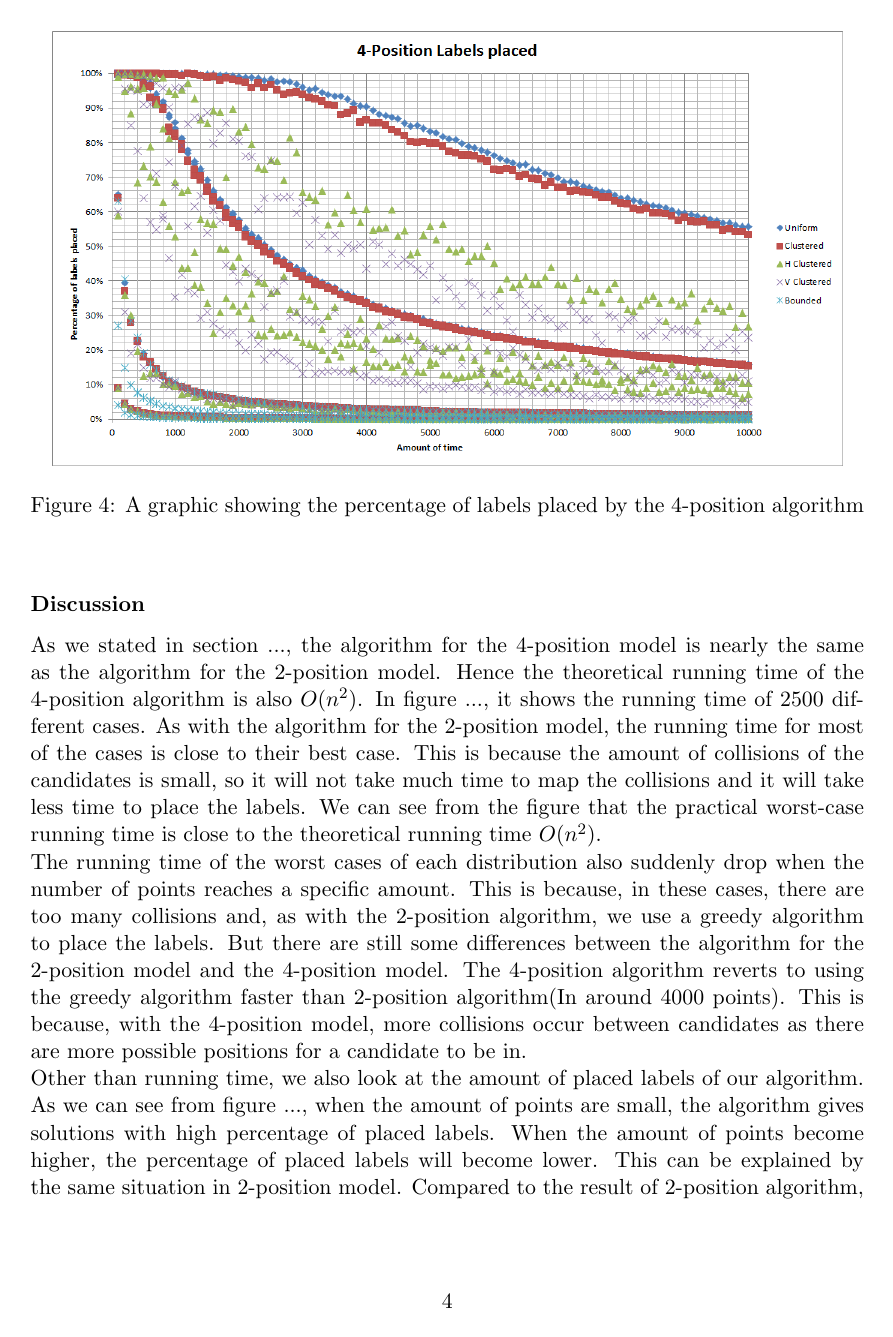
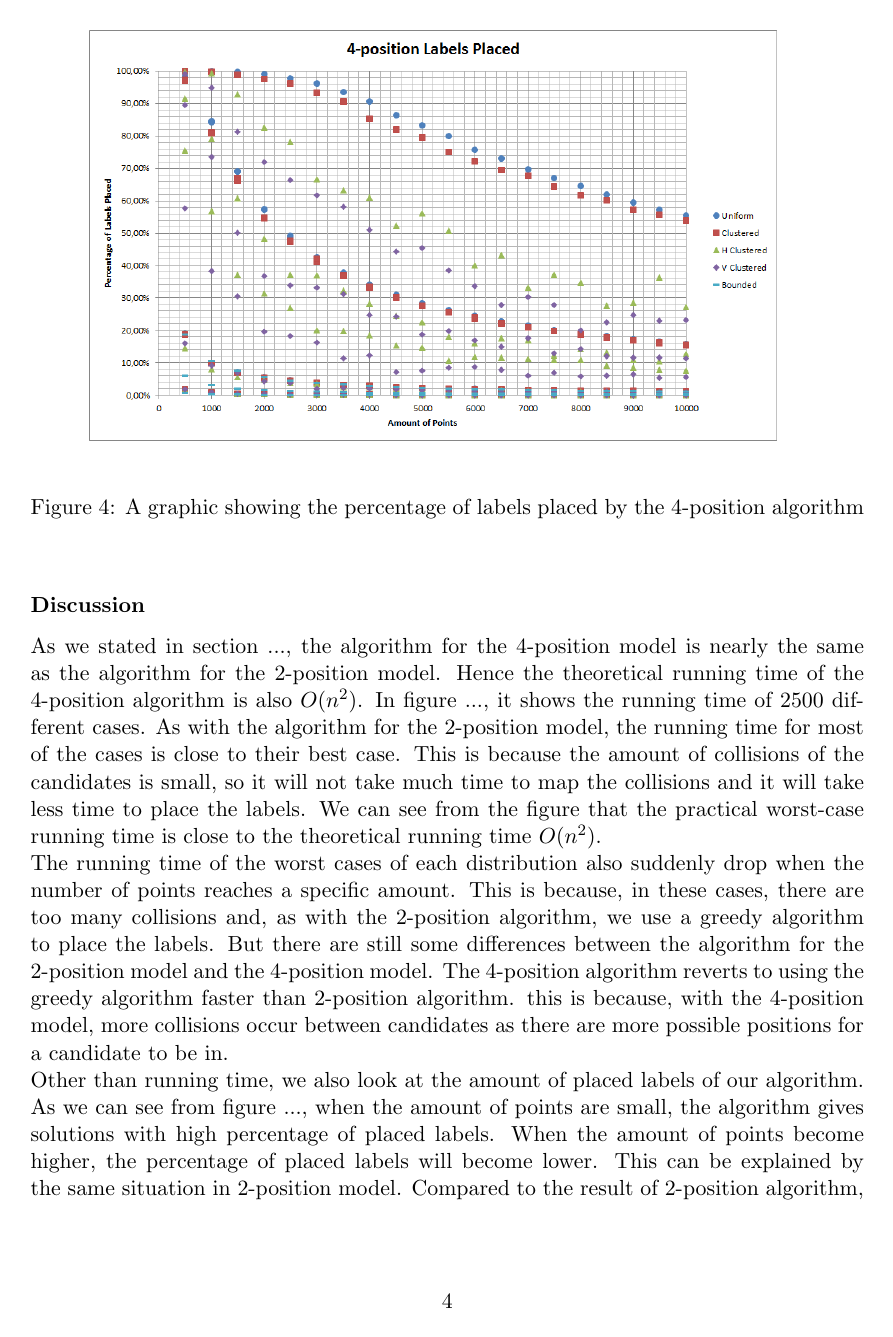
Before and after one commit to CombustibleLemonade/2IO90-final-report, a LaTeX figure (3.ExperimentalEvaluation/ExperimentalEvaluation.tex): page 4 of 5. Compiled offline with pdfLaTeX.

Commit message:
Revert "new graphs"
This reverts commit 767c039d9130d9b62b655556feaab00906e18c16.

```diff
--- a/3.ExperimentalEvaluation/ExperimentalEvaluation.tex
+++ b/3.ExperimentalEvaluation/ExperimentalEvaluation.tex
@@ -89,12 +89,12 @@ The algorithm of 4-position model is basically the same as the algorithm of 2-po
 
  \begin{figure}[h!]
  \centering
-  \centerline{\includegraphics[scale = 0.5]{4PosLabelsPlaced.png}}
+  \centerline{\includegraphics[scale = 0.6]{4PosLabelsPlaced.png}}
   \caption{A graphic showing the percentage of labels placed by the 4-position algorithm}
  \end{figure}
 \subsubsection{Discussion}
 As we stated in section ..., the algorithm for the 4-position model is nearly the same as the algorithm for the 2-position model. Hence the theoretical running time of the 4-position algorithm is also $O(n^2)$. In figure ..., it shows the running time of $2500$ different cases. As with the algorithm for the 2-position model, the running time for most of the cases is close to their best case. This is because the amount of collisions of the candidates is small, so it will not take much time to map the collisions and it will take less time to place the labels. We can see from the figure that the practical worst-case running time is close to the theoretical running time $O(n^2)$. \\
-The running time of the worst cases of each distribution also suddenly drop when the number of points reaches a specific amount. This is because, in these cases, there are too many collisions and, as with the 2-position algorithm, we use a greedy algorithm to place the labels. But there are still some differences between the algorithm for the 2-position model and the 4-position model. The 4-position algorithm reverts to using the greedy algorithm faster than 2-position algorithm(In around 4000 points). This is because, with the 4-position model, more collisions occur between candidates as there are more possible positions for a candidate to be in.\\
+The running time of the worst cases of each distribution also suddenly drop when the number of points reaches a specific amount. This is because, in these cases, there are too many collisions and, as with the 2-position algorithm, we use a greedy algorithm to place the labels. But there are still some differences between the algorithm for the 2-position model and the 4-position model. The 4-position algorithm reverts to using the greedy algorithm faster than 2-position algorithm. this is because, with the 4-position model, more collisions occur between candidates as there are more possible positions for a candidate to be in.\\
 Other than running time, we also look at the amount of placed labels of our algorithm. As we can see from figure ..., when the amount of points are small, the algorithm gives solutions with high percentage of placed labels. When the amount of points become higher, the percentage of placed labels will become lower. This can be explained by the same situation in 2-position model. Compared to the result of 2-position algorithm, 4-position algorithm has higher solution in the percentage of placed labels since it has two more labels to place.\\
 
 \subsection{1-slider}
```
Also changed, not shown: 3.ExperimentalEvaluation/4PosLabelsPlaced.png, 3.ExperimentalEvaluation/4PosRunningTime.png, 3.ExperimentalEvaluation/ExperimentalEvaluation.tex (6 more changed lines).
